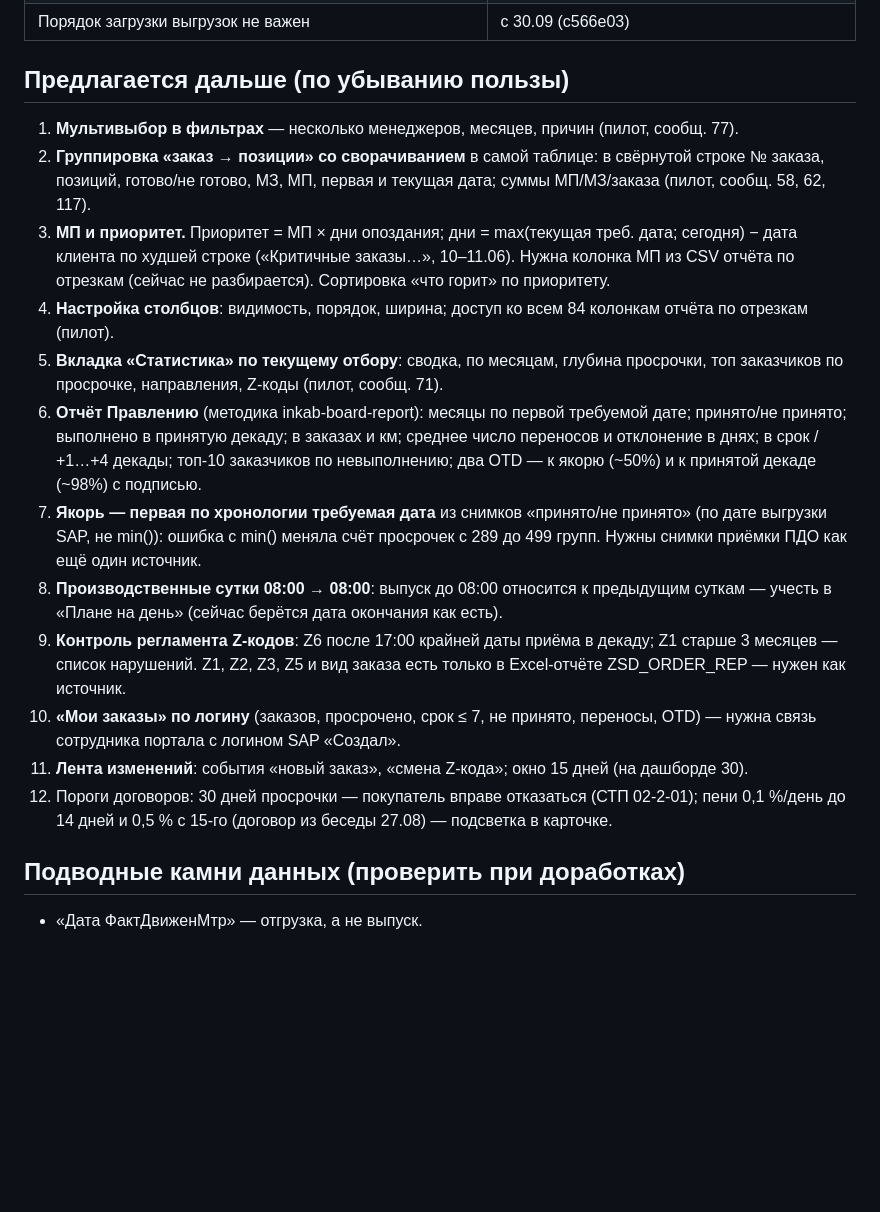
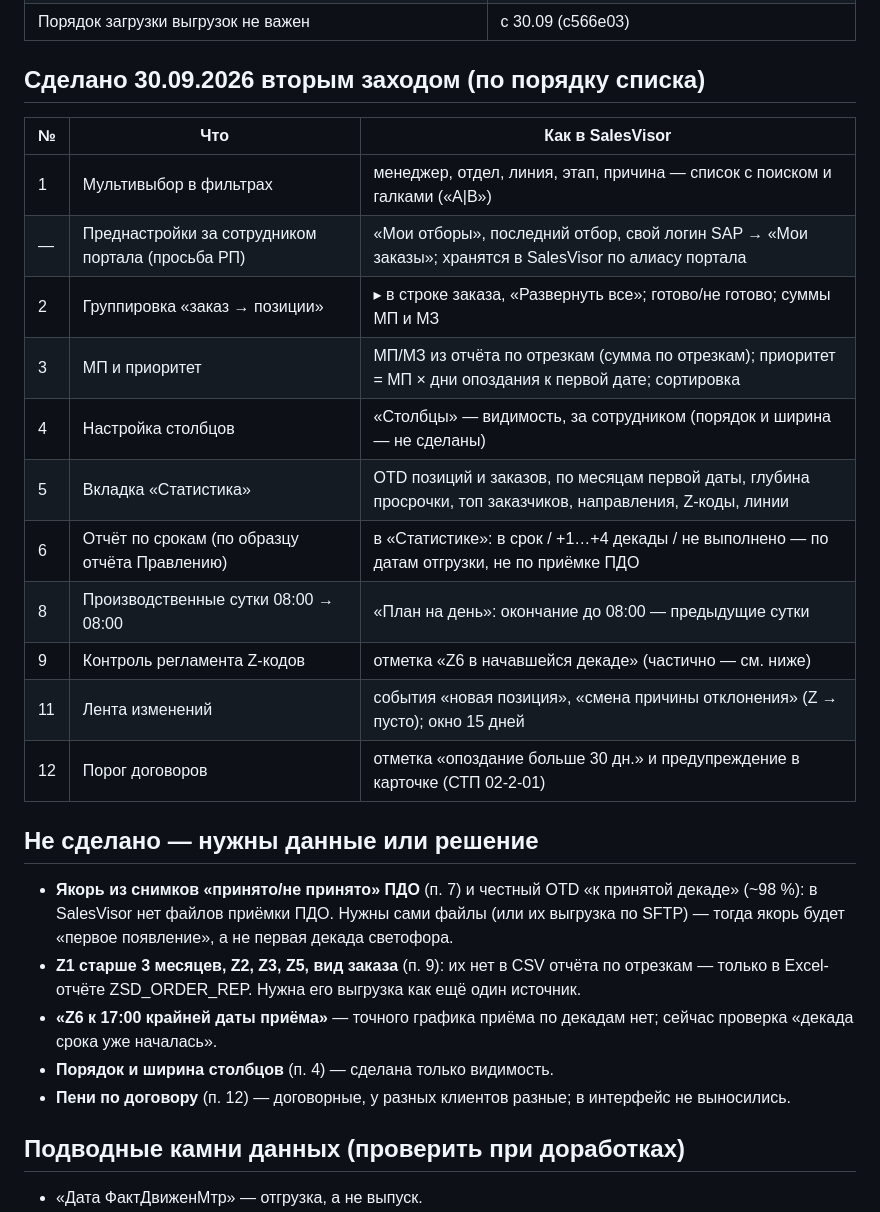
Before and after one commit to fedoseevyaroslav90/SalesVisor, a Markdown page: docs/logika-iz-vygruzki-claude.md, the part around the change. Drawn GitHub-style; blank space fills up the shorter version.

```diff
--- a/docs/logika-iz-vygruzki-claude.md
+++ b/docs/logika-iz-vygruzki-claude.md
@@ -23,31 +23,33 @@
 | Сценарий сервиса: заказчик → его заказы → заказ (встреча 29.05) | поле «Клиент» с подсказками, карточка заказа |
 | Порядок загрузки выгрузок не важен | с 30.09 (c566e03) |
 
-## Предлагается дальше (по убыванию пользы)
+## Сделано 30.09.2026 вторым заходом (по порядку списка)
 
-1. **Мультивыбор в фильтрах** — несколько менеджеров, месяцев, причин (пилот, сообщ. 77).
-2. **Группировка «заказ → позиции» со сворачиванием** в самой таблице: в свёрнутой строке № заказа, позиций,
-   готово/не готово, МЗ, МП, первая и текущая дата; суммы МП/МЗ/заказа (пилот, сообщ. 58, 62, 117).
-3. **МП и приоритет.** Приоритет = МП × дни опоздания; дни = max(текущая треб. дата; сегодня) − дата клиента
-   по худшей строке («Критичные заказы…», 10–11.06). Нужна колонка МП из CSV отчёта по отрезкам (сейчас не
-   разбирается). Сортировка «что горит» по приоритету.
-4. **Настройка столбцов**: видимость, порядок, ширина; доступ ко всем 84 колонкам отчёта по отрезкам (пилот).
-5. **Вкладка «Статистика» по текущему отбору**: сводка, по месяцам, глубина просрочки, топ заказчиков по
-   просрочке, направления, Z-коды (пилот, сообщ. 71).
-6. **Отчёт Правлению** (методика inkab-board-report): месяцы по первой требуемой дате; принято/не принято;
-   выполнено в принятую декаду; в заказах и км; среднее число переносов и отклонение в днях; в срок / +1…+4
-   декады; топ-10 заказчиков по невыполнению; два OTD — к якорю (~50%) и к принятой декаде (~98%) с подписью.
-7. **Якорь — первая по хронологии требуемая дата** из снимков «принято/не принято» (по дате выгрузки SAP, не
-   min()): ошибка с min() меняла счёт просрочек с 289 до 499 групп. Нужны снимки приёмки ПДО как ещё один источник.
-8. **Производственные сутки 08:00 → 08:00**: выпуск до 08:00 относится к предыдущим суткам — учесть в «Плане на
-   день» (сейчас берётся дата окончания как есть).
-9. **Контроль регламента Z-кодов**: Z6 после 17:00 крайней даты приёма в декаду; Z1 старше 3 месяцев — список
-   нарушений. Z1, Z2, Z3, Z5 и вид заказа есть только в Excel-отчёте ZSD_ORDER_REP — нужен как источник.
-10. **«Мои заказы» по логину** (заказов, просрочено, срок ≤ 7, не принято, переносы, OTD) — нужна связь
-    сотрудника портала с логином SAP «Создал».
-11. **Лента изменений**: события «новый заказ», «смена Z-кода»; окно 15 дней (на дашборде 30).
-12. Пороги договоров: 30 дней просрочки — покупатель вправе отказаться (СТП 02-2-01); пени 0,1 %/день до 14 дней
-    и 0,5 % с 15-го (договор из беседы 27.08) — подсветка в карточке.
+| № | Что | Как в SalesVisor |
+|---|---|---|
+| 1 | Мультивыбор в фильтрах | менеджер, отдел, линия, этап, причина — список с поиском и галками («A\|B») |
+| — | Преднастройки за сотрудником портала (просьба РП) | «Мои отборы», последний отбор, свой логин SAP → «Мои заказы»; хранятся в SalesVisor по алиасу портала |
+| 2 | Группировка «заказ → позиции» | ▸ в строке заказа, «Развернуть все»; готово/не готово; суммы МП и МЗ |
+| 3 | МП и приоритет | МП/МЗ из отчёта по отрезкам (сумма по отрезкам); приоритет = МП × дни опоздания к первой дате; сортировка |
+| 4 | Настройка столбцов | «Столбцы» — видимость, за сотрудником (порядок и ширина — не сделаны) |
+| 5 | Вкладка «Статистика» | OTD позиций и заказов, по месяцам первой даты, глубина просрочки, топ заказчиков, направления, Z-коды, линии |
+| 6 | Отчёт по срокам (по образцу отчёта Правлению) | в «Статистике»: в срок / +1…+4 декады / не выполнено — по датам отгрузки, не по приёмке ПДО |
+| 8 | Производственные сутки 08:00 → 08:00 | «План на день»: окончание до 08:00 — предыдущие сутки |
+| 9 | Контроль регламента Z-кодов | отметка «Z6 в начавшейся декаде» (частично — см. ниже) |
+| 11 | Лента изменений | события «новая позиция», «смена причины отклонения» (Z → пусто); окно 15 дней |
+| 12 | Порог договоров | отметка «опоздание больше 30 дн.» и предупреждение в карточке (СТП 02-2-01) |
+
+## Не сделано — нужны данные или решение
+
+- **Якорь из снимков «принято/не принято» ПДО** (п. 7) и честный OTD «к принятой декаде» (~98 %): в SalesVisor нет
+  файлов приёмки ПДО. Нужны сами файлы (или их выгрузка по SFTP) — тогда якорь будет «первое появление», а не
+  первая декада светофора.
+- **Z1 старше 3 месяцев, Z2, Z3, Z5, вид заказа** (п. 9): их нет в CSV отчёта по отрезкам — только в Excel-отчёте
+  ZSD_ORDER_REP. Нужна его выгрузка как ещё один источник.
+- **«Z6 к 17:00 крайней даты приёма»** — точного графика приёма по декадам нет; сейчас проверка «декада срока уже
+  началась».
+- **Порядок и ширина столбцов** (п. 4) — сделана только видимость.
+- **Пени по договору** (п. 12) — договорные, у разных клиентов разные; в интерфейс не выносились.
 
 ## Подводные камни данных (проверить при доработках)
 
```
Also changed, not shown: README.md (+3 -0 lines).
